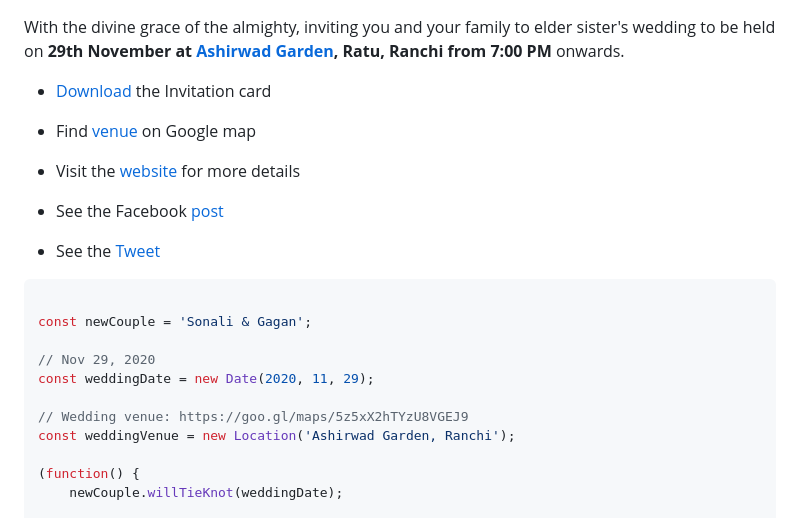
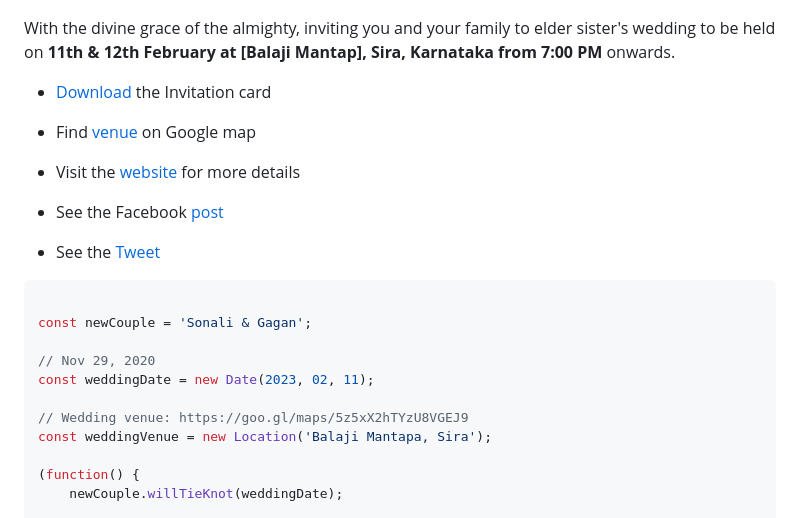
Before and after one commit to Chethanastakar/aishu-chethu-wedding-card, a Markdown page: README.md, the part around the change. Rendered like a GitHub page.

```diff
--- a/README.md
+++ b/README.md
@@ -12,7 +12,7 @@
 </details>
 
 With the divine grace of the almighty,
-inviting you and your family to elder sister's wedding to be held on **29th November at [Ashirwad Garden](https://goo.gl/maps/5z5xX2hTYzU8VGEJ9), Ratu, Ranchi from 7:00 PM** onwards.
+inviting you and your family to elder sister's wedding to be held on **11th & 12th February at [Balaji Mantap], Sira, Karnataka from 7:00 PM** onwards.
 
 - [Download](https://github.com/vinitshahdeo/vinitshahdeo/raw/master/docs/Sonali%20%26%20Gagan.pdf) the Invitation card
 
@@ -29,10 +29,10 @@ inviting you and your family to elder sister's wedding to be held on **29th Nove
 const newCouple = 'Sonali & Gagan';
 
 // Nov 29, 2020
-const weddingDate = new Date(2020, 11, 29);
+const weddingDate = new Date(2023, 02, 11);
 
 // Wedding venue: https://goo.gl/maps/5z5xX2hTYzU8VGEJ9
-const weddingVenue = new Location('Ashirwad Garden, Ranchi');
+const weddingVenue = new Location('Balaji Mantapa, Sira');
 
 (function() {
     newCouple.willTieKnot(weddingDate);
```
